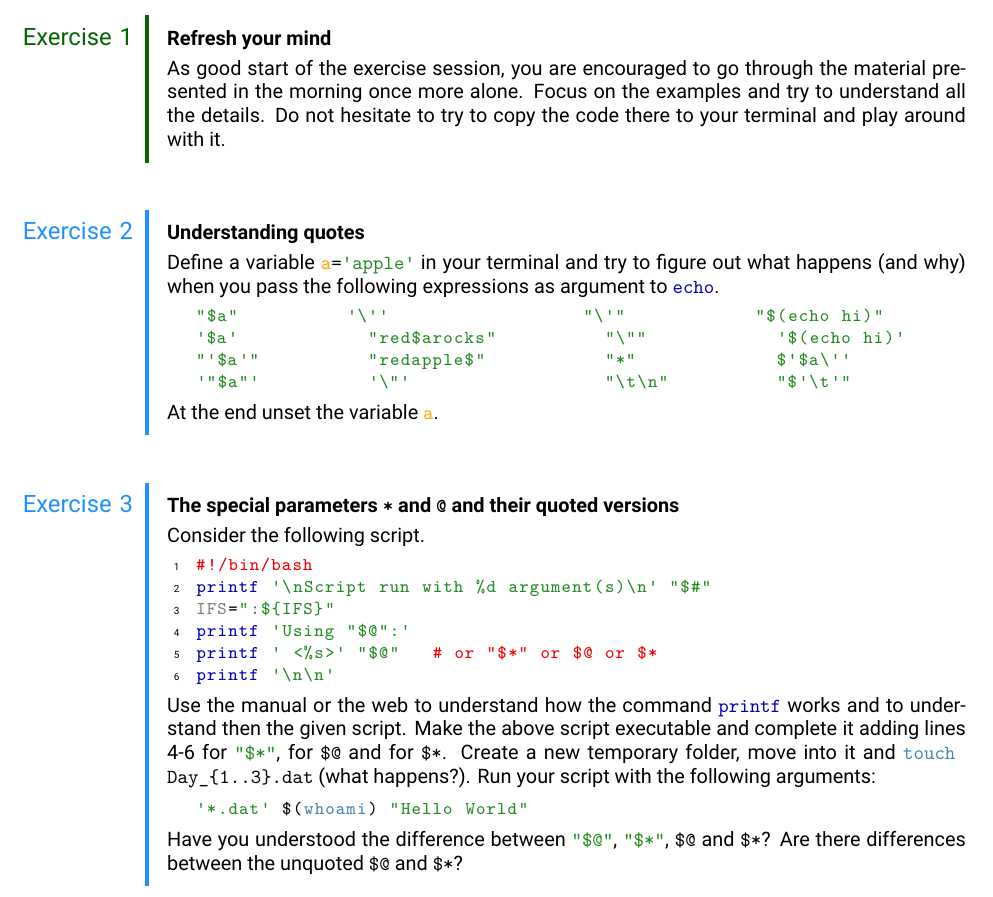
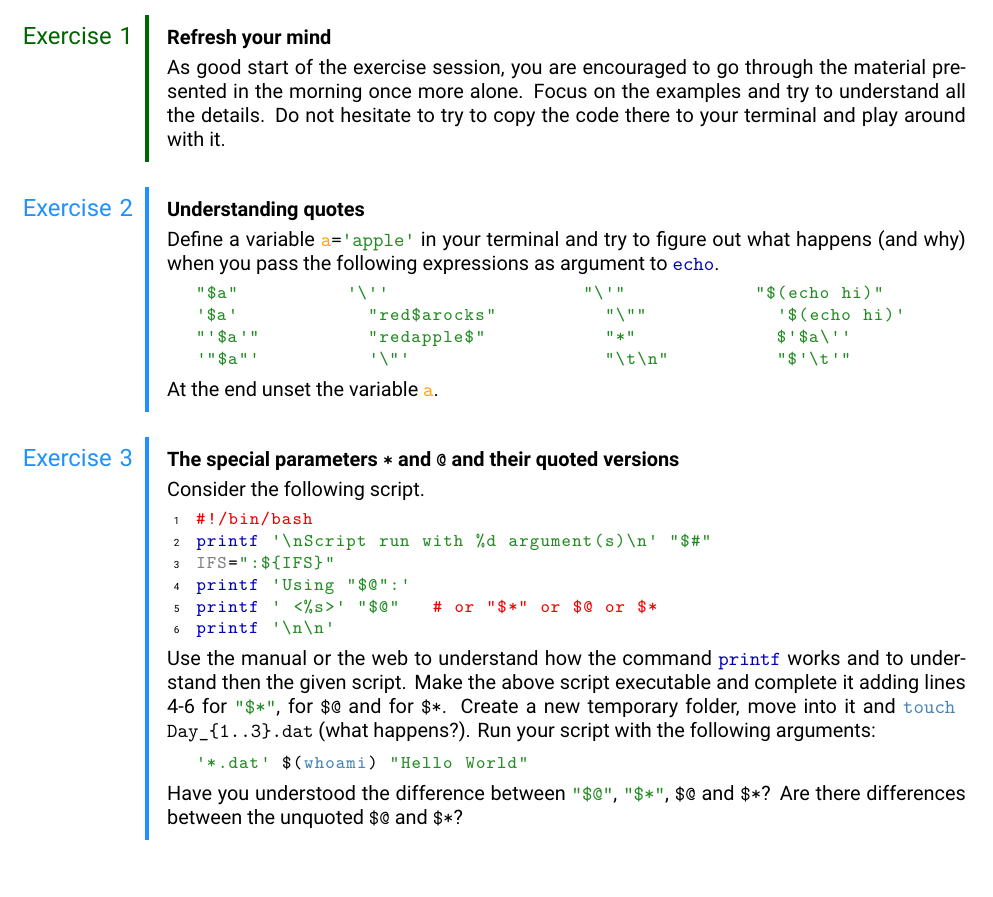
Before and after one commit to AxelKrypton/Bash-lecture, a LaTeX problem sheet (TeX/Exercise_1.tex, which reads TeX/InitialMaterial/ClassPackagesExercises.tex, TeX/InitialMaterial/CommandsExercises.tex, TeX/InitialMaterial/ListingsSetupExercises.tex): part of page 1 of 2, cut so that both start at the same text. Compiled offline with XeLaTeX.

Commit message:
Review layout exercise sheet

```diff
--- a/TeX/InitialMaterial/ClassPackagesExercises.tex
+++ b/TeX/InitialMaterial/ClassPackagesExercises.tex
@@ -1,5 +1,5 @@
 \documentclass[dvipsnames]{article}
-\usepackage[left=45mm, right=30mm, top=20mm, bottom=20mm]{geometry}
+\usepackage[left=45mm, right=30mm, top=15mm, bottom=20mm]{geometry}
 \usepackage[svgnames]{xcolor}
 \usepackage{%
     fontspec,
@@ -14,7 +14,8 @@
     booktabs,
     array,
     makecell,
-    tcolorbox
+    tcolorbox,
+    enumitem
 }
 \usepackage[colorlinks]{hyperref}
 
--- a/TeX/InitialMaterial/CommandsExercises.tex
+++ b/TeX/InitialMaterial/CommandsExercises.tex
@@ -54,6 +54,6 @@
         \node[align=right, font=\large, text=#1, text width=3cm, base left = 1em of boxStart] {Exercise~\theExercise};
         \draw[line width=0.8mm, color=#1] (lineStart) -- (lineEnd);
     \end{tikzpicture}
-    \par\vspace{8mm}
+    \par\vspace{1ex}
 }
 \makeatother
--- a/TeX/InitialMaterial/ListingsSetupExercises.tex
+++ b/TeX/InitialMaterial/ListingsSetupExercises.tex
@@ -64,7 +64,7 @@ emph=[5]{alias, bg, bind, break, builtin, cd, command, compgen, complete, contin
          % case, if, until, while  % <--- these built-in are keywords and I leave them highlighted as such
          unalias, unset, wait, :, ., [, ]},
 emphstyle=[5]{\color{builtins-color}}, %Shell built-in
-emph=[6]{echo, printf, touch, whoami},
+emph=[6]{echo, printf, touch, whoami, seq, shuf, factor},
 emphstyle=[6]{\color{external-color}}, %(External) commands
 %
 %Additional customizations
```
Also changed, not shown: TeX/Exercise_1.tex (+3 -3 lines).
